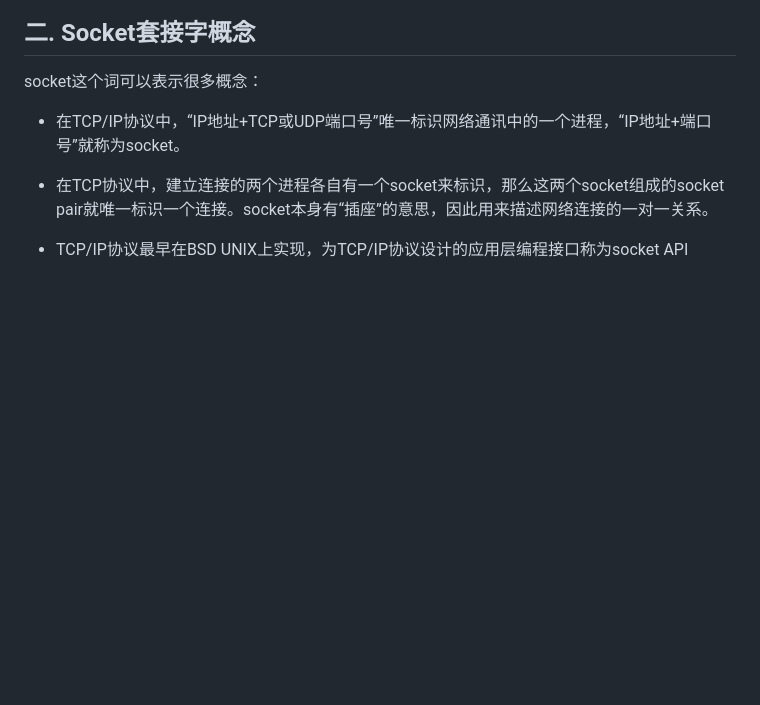
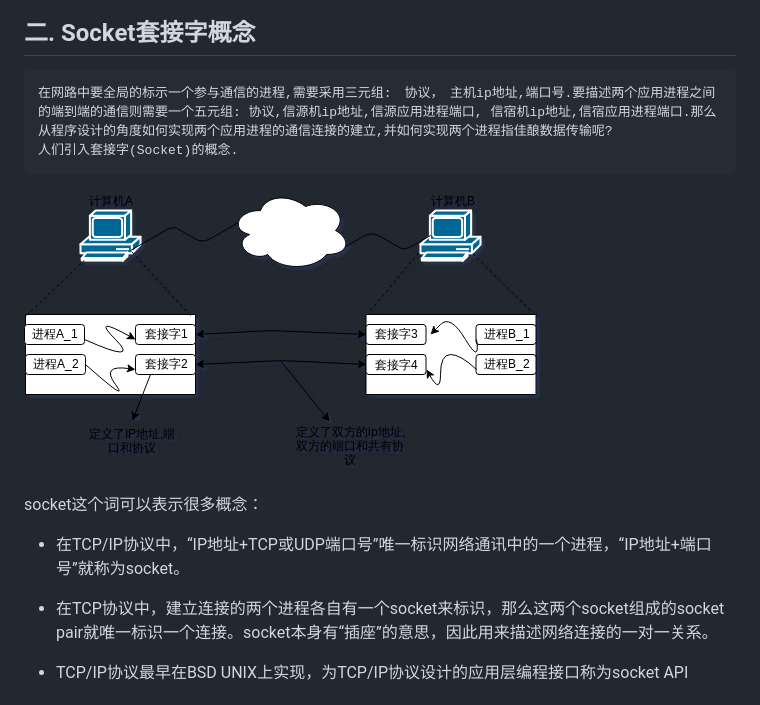
Before and after one commit to D-lyw/Socket_C_linux, a Markdown page: Linux网络编程预备知识.md, the part around the change. GitHub-like rendering; pictures changed too: img/Socket_flow.png (added); blank space fills up the shorter version.

Commit message:
socket_flow_chat

```diff
--- a/Linux网络编程预备知识.md
+++ b/Linux网络编程预备知识.md
@@ -11,6 +11,13 @@
 
 ## 二. Socket套接字概念
 
+    在网路中要全局的标示一个参与通信的进程,需要采用三元组:　协议，　主机ip地址,端口号.要描述两个应用进程之间的端到端的通信则需要一个五元组: 协议,信源机ip地址,信源应用进程端口, 信宿机ip地址,信宿应用进程端口.那么从程序设计的角度如何实现两个应用进程的通信连接的建立,并如何实现两个进程指佳酿数据传输呢?
+    人们引入套接字(Socket)的概念.
+
+![](./img/Socket_flow.png)
+
+
+
 socket这个词可以表示很多概念：
 
 + 在TCP/IP协议中，“IP地址+TCP或UDP端口号”唯一标识网络通讯中的一个进程，“IP地址+端口号”就称为socket。
```
